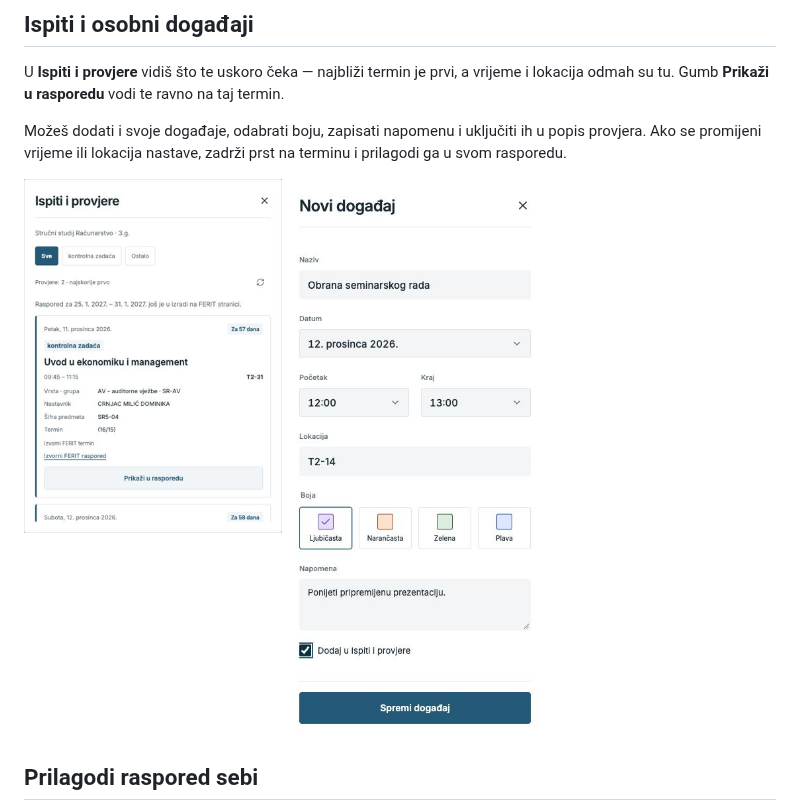
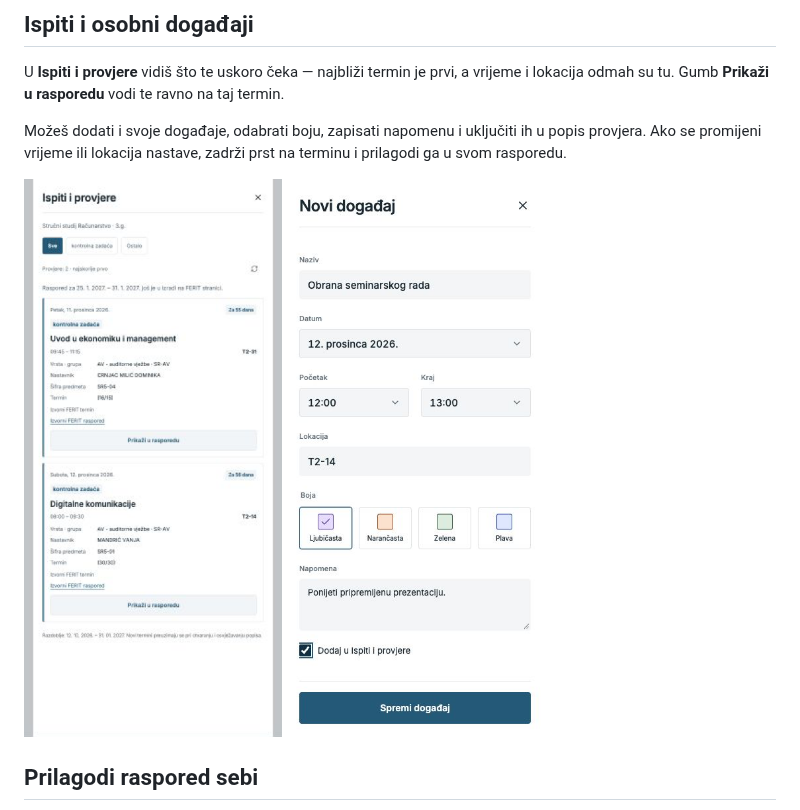
Before and after one commit to KTihana/FERIT-raspored, a Markdown page: README.md, the part around the change. GitHub-like rendering; pictures changed too: docs/19-upcoming-exams-complete.png (added), docs/19-upcoming-exams-full.png (deleted).

Commit message:
Zamijeni odrezanu snimku cijelim popisom provjera

```diff
--- a/README.md
+++ b/README.md
@@ -24,7 +24,7 @@ U **Ispiti i provjere** vidiš što te uskoro čeka — najbliži termin je prvi
 
 Možeš dodati i svoje događaje, odabrati boju, zapisati napomenu i uključiti ih u popis provjera. Ako se promijeni vrijeme ili lokacija nastave, zadrži prst na terminu i prilagodi ga u svom rasporedu.
 
-<img src="docs/19-upcoming-exams-full.png" width="280" height="606" alt="Nadolazeći ispiti i provjere s datumima, odbrojavanjem, vremenima i lokacijama"> <img src="docs/21-add-to-assessments.png" width="280" height="606" alt="Dodavanje osobnog događaja s napomenom i opcijom za uključivanje u Ispiti i provjere">
+<img src="docs/19-upcoming-exams-complete.png" width="280" height="606" alt="Nadolazeći ispiti i provjere s datumima, odbrojavanjem, vremenima i lokacijama"> <img src="docs/21-add-to-assessments.png" width="280" height="606" alt="Dodavanje osobnog događaja s napomenom i opcijom za uključivanje u Ispiti i provjere">
 
 ## Prilagodi raspored sebi
 
```
